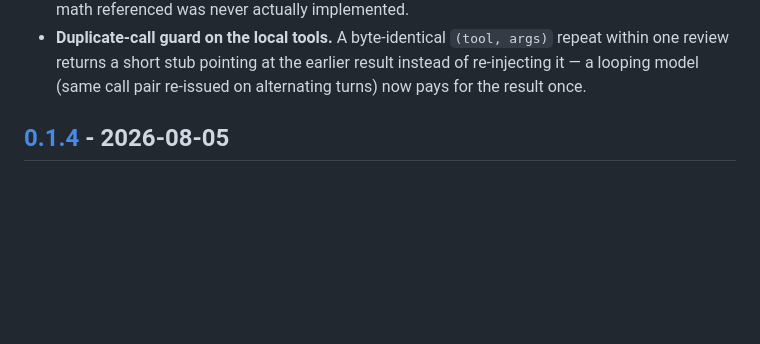
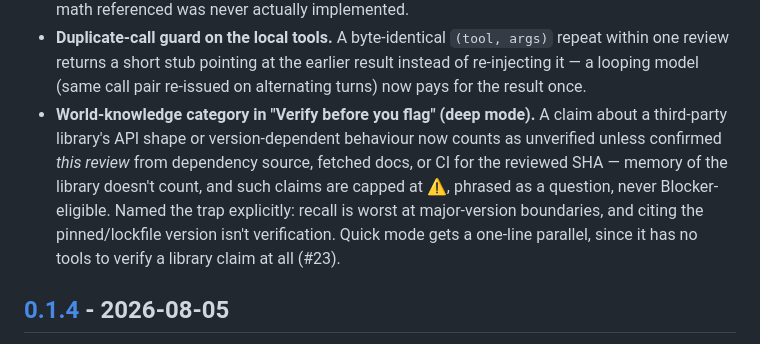
Before and after one commit to imlach/cora, a Markdown page: CHANGELOG.md, the part around the change. Drawn GitHub-style; blank space fills up the shorter version.

Commit message:
feat(prompts): extend verify-before-you-flag with world-knowledge claims
Deep mode's "Verify before you flag" rule was framed entirely around
repo uncertainty, so misremembered third-party library API shape or
version-dependent behaviour never registered as unverified — stale
recall could still land as a 🚨 Blocker. Add a third/fourth failure
shape: library claims are unverified unless confirmed this review from
dependency source, docs, or CI for the SHA, capped at ⚠️ and phrased
as a question, and never Blocker-eligible; name major-version
boundaries as where recall is worst, and note citing the pinned
version isn't verification. Quick mode gets a one-line parallel since
it has no tools to verify a library claim at all.

Fixes #23

```diff
--- a/CHANGELOG.md
+++ b/CHANGELOG.md
@@ -24,6 +24,16 @@ versions (e.g. `0.0.0.dev60+g257737d`).
   at the earlier result instead of re-injecting it — a looping model
   (same call pair re-issued on alternating turns) now pays for the
   result once.
+- **World-knowledge category in "Verify before you flag" (deep mode).**
+  A claim about a third-party library's API shape or version-dependent
+  behaviour now counts as unverified unless confirmed *this review* from
+  dependency source, fetched docs, or CI for the reviewed SHA — memory
+  of the library doesn't count, and such claims are capped at ⚠️,
+  phrased as a question, never Blocker-eligible. Named the trap
+  explicitly: recall is worst at major-version boundaries, and citing
+  the pinned/lockfile version isn't verification. Quick mode gets a
+  one-line parallel, since it has no tools to verify a library claim at
+  all (#23).
 
 ## [0.1.4] - 2026-08-05
 
```
Also changed, not shown: 2 other files.
